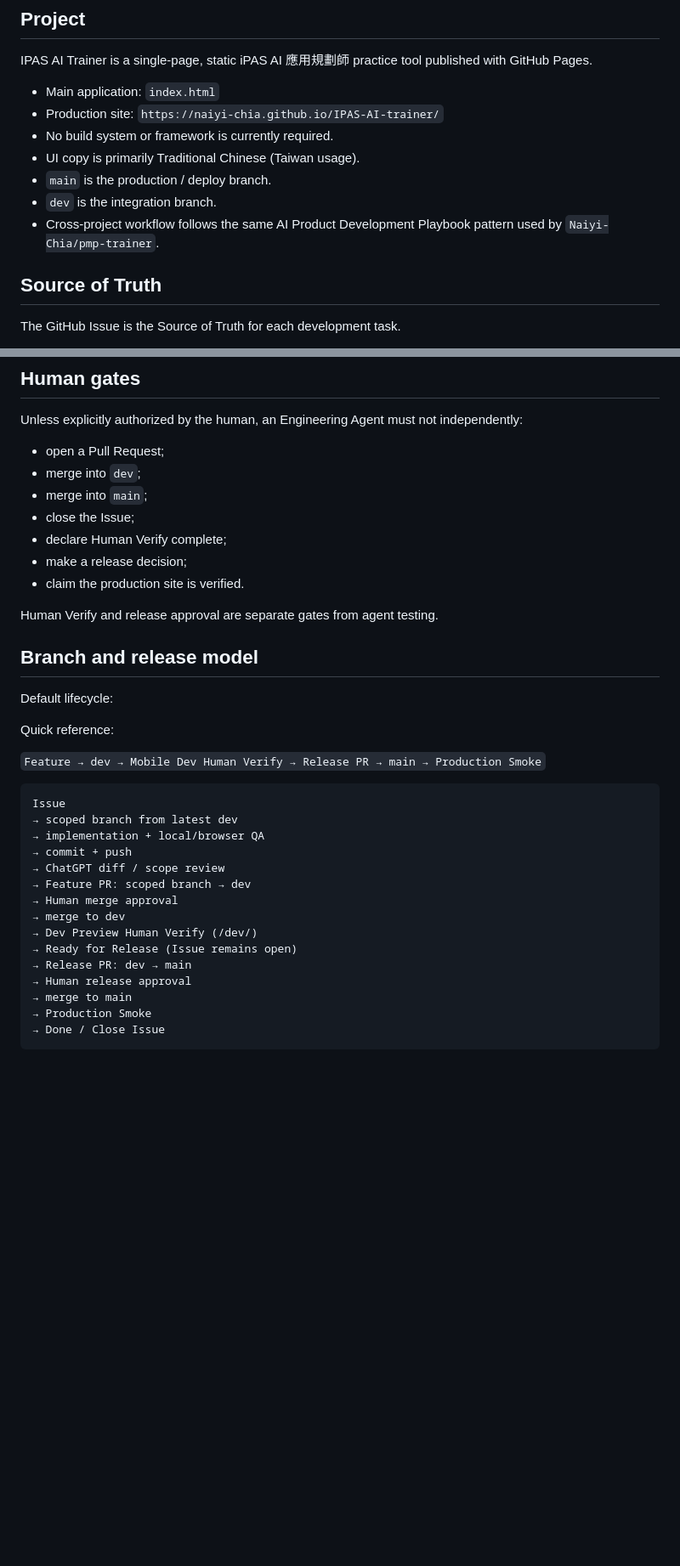
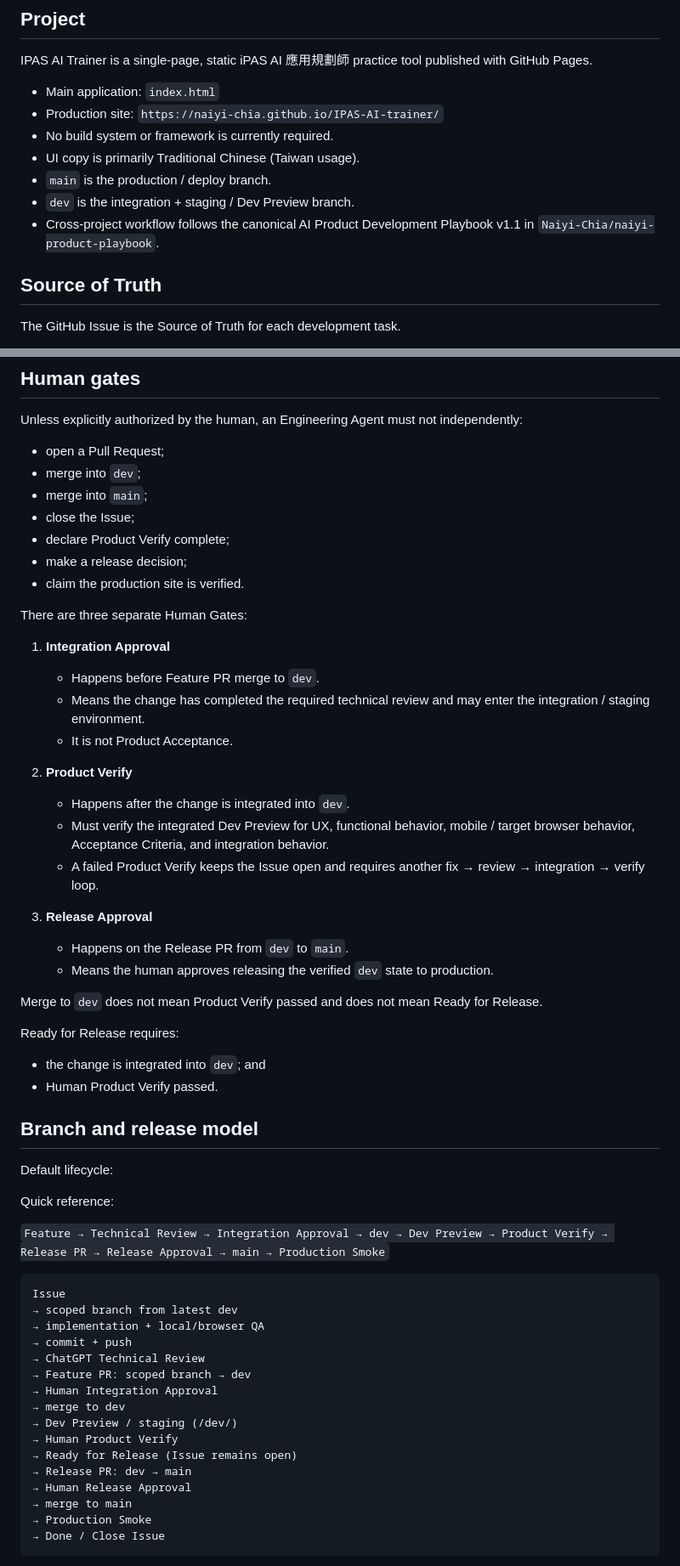
Before and after one commit to Naiyi-Chia/IPAS-AI-trainer, a Markdown page: AGENTS.md, 2 parts joined by grey strips. Shown at 85% size. Rendered like a GitHub page; blank space fills up the shorter version.

Commit message:
docs: align workflow with Playbook v1.1 (#31)

````diff
--- a/AGENTS.md
+++ b/AGENTS.md
@@ -8,8 +8,8 @@ IPAS AI Trainer is a single-page, static iPAS AI 應用規劃師 practice tool p
 - No build system or framework is currently required.
 - UI copy is primarily Traditional Chinese (Taiwan usage).
 - `main` is the production / deploy branch.
-- `dev` is the integration branch.
-- Cross-project workflow follows the same AI Product Development Playbook pattern used by `Naiyi-Chia/pmp-trainer`.
+- `dev` is the integration + staging / Dev Preview branch.
+- Cross-project workflow follows the canonical AI Product Development Playbook v1.1 in `Naiyi-Chia/naiyi-product-playbook`.
 
 ## Source of Truth
 The GitHub Issue is the Source of Truth for each development task.
@@ -107,32 +107,53 @@ Unless explicitly authorized by the human, an Engineering Agent must not indepen
 - merge into `dev`;
 - merge into `main`;
 - close the Issue;
-- declare Human Verify complete;
+- declare Product Verify complete;
 - make a release decision;
 - claim the production site is verified.
 
-Human Verify and release approval are separate gates from agent testing.
+There are three separate Human Gates:
+
+1. **Integration Approval**
+   - Happens before Feature PR merge to `dev`.
+   - Means the change has completed the required technical review and may enter the integration / staging environment.
+   - It is not Product Acceptance.
+
+2. **Product Verify**
+   - Happens after the change is integrated into `dev`.
+   - Must verify the integrated Dev Preview for UX, functional behavior, mobile / target browser behavior, Acceptance Criteria, and integration behavior.
+   - A failed Product Verify keeps the Issue open and requires another fix → review → integration → verify loop.
+
+3. **Release Approval**
+   - Happens on the Release PR from `dev` to `main`.
+   - Means the human approves releasing the verified `dev` state to production.
+
+Merge to `dev` does not mean Product Verify passed and does not mean Ready for Release.
+
+Ready for Release requires:
+- the change is integrated into `dev`; and
+- Human Product Verify passed.
 
 ## Branch and release model
 Default lifecycle:
 
 Quick reference:
 
-`Feature → dev → Mobile Dev Human Verify → Release PR → main → Production Smoke`
+`Feature → Technical Review → Integration Approval → dev → Dev Preview → Product Verify → Release PR → Release Approval → main → Production Smoke`
 
 ```text
 Issue
 → scoped branch from latest dev
 → implementation + local/browser QA
 → commit + push
-→ ChatGPT diff / scope review
+→ ChatGPT Technical Review
 → Feature PR: scoped branch → dev
-→ Human merge approval
+→ Human Integration Approval
 → merge to dev
-→ Dev Preview Human Verify (/dev/)
+→ Dev Preview / staging (/dev/)
+→ Human Product Verify
 → Ready for Release (Issue remains open)
 → Release PR: dev → main
-→ Human release approval
+→ Human Release Approval
 → merge to main
 → Production Smoke
 → Done / Close Issue
````
